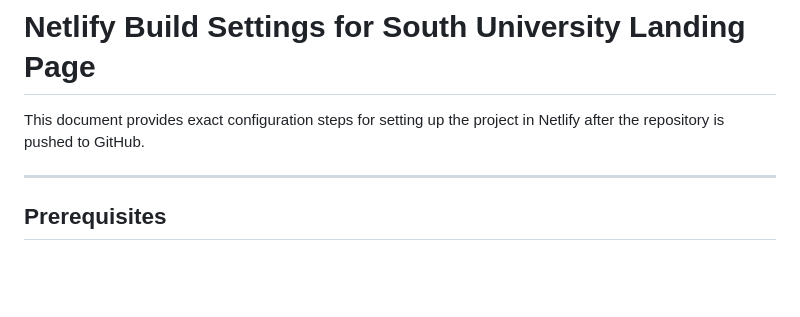
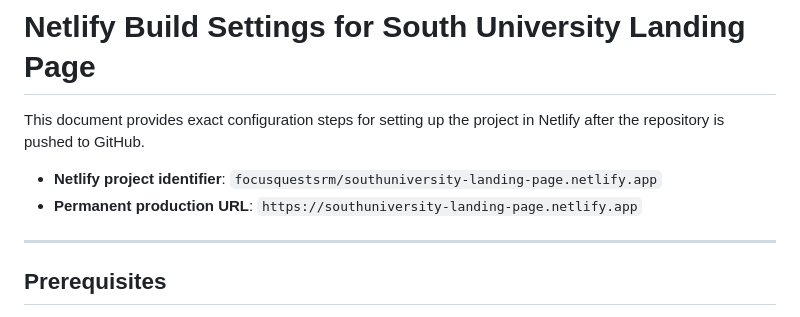
Before and after one commit to focusquestsrm/southuniversity, a Markdown page: NETLIFY_BUILD_SETTINGS.md, the part around the change. GitHub-like rendering; blank space fills up the shorter version.

```diff
--- a/NETLIFY_BUILD_SETTINGS.md
+++ b/NETLIFY_BUILD_SETTINGS.md
@@ -1,6 +1,9 @@
 # Netlify Build Settings for South University Landing Page
 
 This document provides exact configuration steps for setting up the project in Netlify after the repository is pushed to GitHub.
+
+- **Netlify project identifier**: `focusquestsrm/southuniversity-landing-page.netlify.app`
+- **Permanent production URL**: `https://southuniversity-landing-page.netlify.app`
 
 ---
 
```
Also changed, not shown: README.md (+3 -0 lines).
